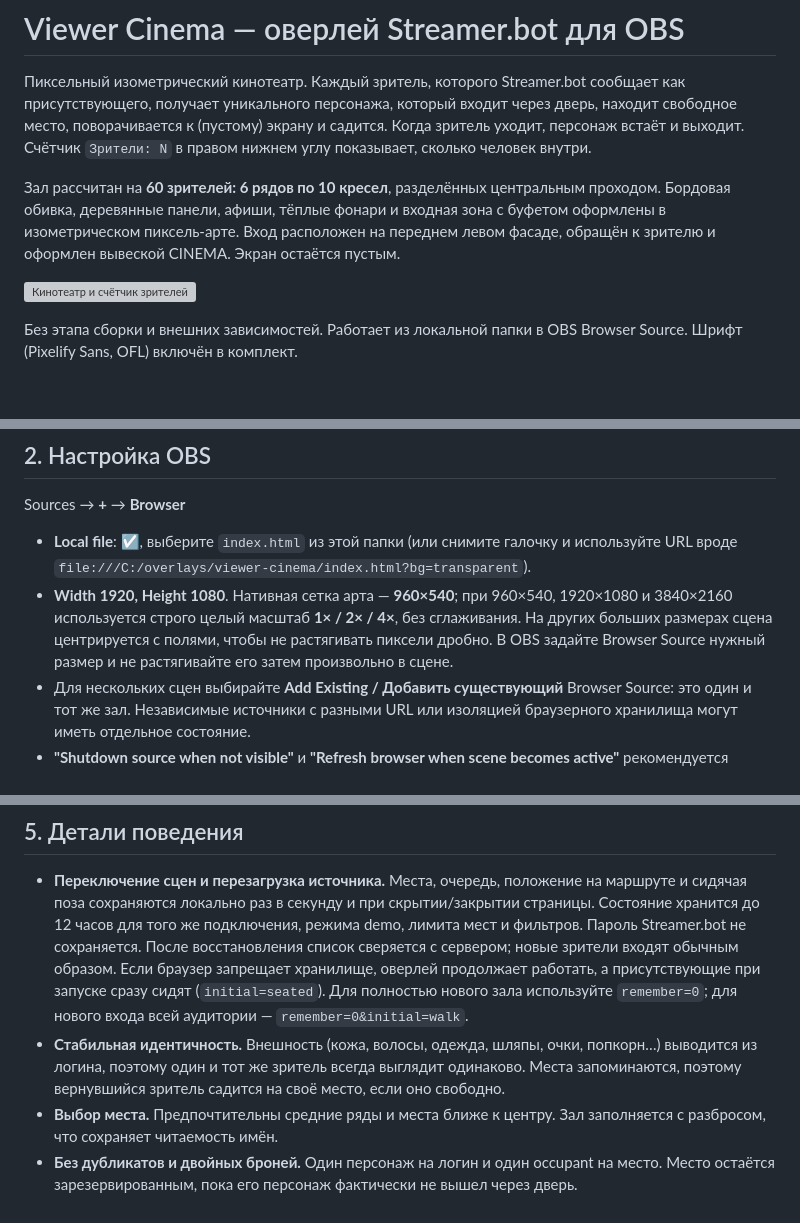
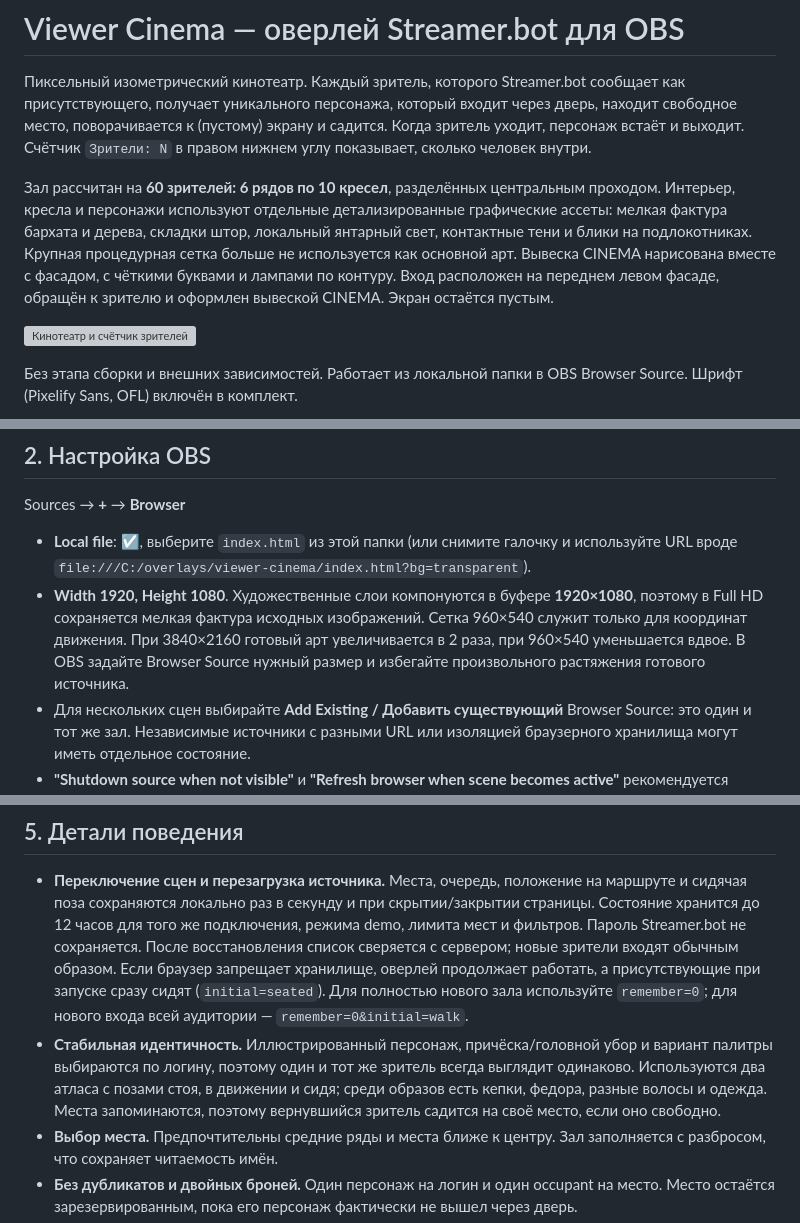
Before and after one commit to quick-1y/streamer.bot-viewer-cinema, a Markdown page: README.md, 3 parts joined by grey strips. Drawn GitHub-style; blank space fills up the shorter version; grey boxes are pictures that could not be loaded.

Commit message:
Replace coarse cinema graphics with detailed illustrated assets and native 1080p rendering

```diff
--- a/README.md
+++ b/README.md
@@ -2,7 +2,7 @@
 
 Пиксельный изометрический кинотеатр. Каждый зритель, которого Streamer.bot сообщает как присутствующего, получает уникального персонажа, который входит через дверь, находит свободное место, поворачивается к (пустому) экрану и садится. Когда зритель уходит, персонаж встаёт и выходит. Счётчик `Зрители: N` в правом нижнем углу показывает, сколько человек внутри.
 
-Зал рассчитан на **60 зрителей: 6 рядов по 10 кресел**, разделённых центральным проходом. Бордовая обивка, деревянные панели, афиши, тёплые фонари и входная зона с буфетом оформлены в изометрическом пиксель-арте. Вход расположен на переднем левом фасаде, обращён к зрителю и оформлен вывеской CINEMA. Экран остаётся пустым.
+Зал рассчитан на **60 зрителей: 6 рядов по 10 кресел**, разделённых центральным проходом. Интерьер, кресла и персонажи используют отдельные детализированные графические ассеты: мелкая фактура бархата и дерева, складки штор, локальный янтарный свет, контактные тени и блики на подлокотниках. Крупная процедурная сетка больше не используется как основной арт. Вывеска CINEMA нарисована вместе с фасадом, с чёткими буквами и лампами по контуру. Вход расположен на переднем левом фасаде, обращён к зрителю и оформлен вывеской CINEMA. Экран остаётся пустым.
 
 ![Кинотеатр и счётчик зрителей](preview.png)
 
@@ -28,7 +28,7 @@ Sources → **+** → **Browser**
 
 - **Local file**: ☑, выберите `index.html` из этой папки
   (или снимите галочку и используйте URL вроде `file:///C:/overlays/viewer-cinema/index.html?bg=transparent`).
-- **Width 1920, Height 1080**. Нативная сетка арта — **960×540**; при 960×540, 1920×1080 и 3840×2160 используется строго целый масштаб **1× / 2× / 4×**, без сглаживания. На других больших размерах сцена центрируется с полями, чтобы не растягивать пиксели дробно. В OBS задайте Browser Source нужный размер и не растягивайте его затем произвольно в сцене.
+- **Width 1920, Height 1080**. Художественные слои компонуются в буфере **1920×1080**, поэтому в Full HD сохраняется мелкая фактура исходных изображений. Сетка 960×540 служит только для координат движения. При 3840×2160 готовый арт увеличивается в 2 раза, при 960×540 уменьшается вдвое. В OBS задайте Browser Source нужный размер и избегайте произвольного растяжения готового источника.
 - Для нескольких сцен выбирайте **Add Existing / Добавить существующий** Browser Source: это один и тот же зал. Независимые источники с разными URL или изоляцией браузерного хранилища могут иметь отдельное состояние.
 - **"Shutdown source when not visible"** и **"Refresh browser when scene becomes active"** рекомендуется выключить, чтобы не перезапускать страницу и WebSocket без необходимости. Если OBS всё же перезагрузит источник, сохранённые места и движение восстанавливаются без повторного входа всех зрителей.
 - При первом запуске уже присутствующие зрители **сразу сидят**; новые зрители входят через дверь. `initial=walk` включает вход при первом запуске без сохранённого состояния.
@@ -81,7 +81,7 @@ Sources → **+** → **Browser**
 ## 5. Детали поведения
 
 - **Переключение сцен и перезагрузка источника.** Места, очередь, положение на маршруте и сидячая поза сохраняются локально раз в секунду и при скрытии/закрытии страницы. Состояние хранится до 12 часов для того же подключения, режима demo, лимита мест и фильтров. Пароль Streamer.bot не сохраняется. После восстановления список сверяется с сервером; новые зрители входят обычным образом. Если браузер запрещает хранилище, оверлей продолжает работать, а присутствующие при запуске сразу сидят (`initial=seated`). Для полностью нового зала используйте `remember=0`; для нового входа всей аудитории — `remember=0&initial=walk`.
-- **Стабильная идентичность.** Внешность (кожа, волосы, одежда, шляпы, очки, попкорн…) выводится из логина, поэтому один и тот же зритель всегда выглядит одинаково. Места запоминаются, поэтому вернувшийся зритель садится на своё место, если оно свободно.
+- **Стабильная идентичность.** Иллюстрированный персонаж, причёска/головной убор и вариант палитры выбираются по логину, поэтому один и тот же зритель всегда выглядит одинаково. Используются два атласа с позами стоя, в движении и сидя; среди образов есть кепки, федора, разные волосы и одежда. Места запоминаются, поэтому вернувшийся зритель садится на своё место, если оно свободно.
 - **Выбор места.** Предпочтительны средние ряды и места ближе к центру. Зал заполняется с разбросом, что сохраняет читаемость имён.
 - **Без дубликатов и двойных броней.** Один персонаж на логин и один occupant на место. Место остаётся зарезервированным, пока его персонаж фактически не вышел через дверь.
 - **Одновременные прибытия** стоят в очереди у двери и входят по одному, быстрее при скоплении. Идущие держат дистанцию и расходятся справа в проходах.
```
Also changed, not shown: other parts of README.md (+3 -1 lines), assets/art/README.md (added, +9 -0 lines), assets/art/cinema-chair.png (added), 12 other files.
